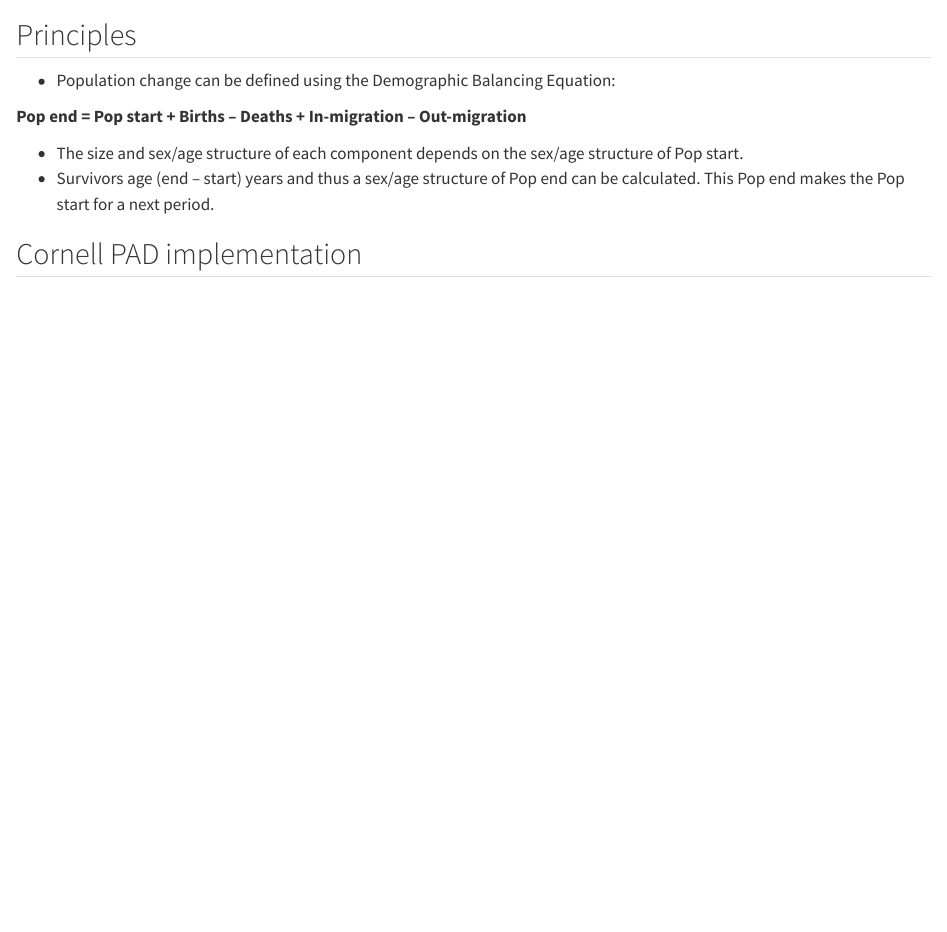
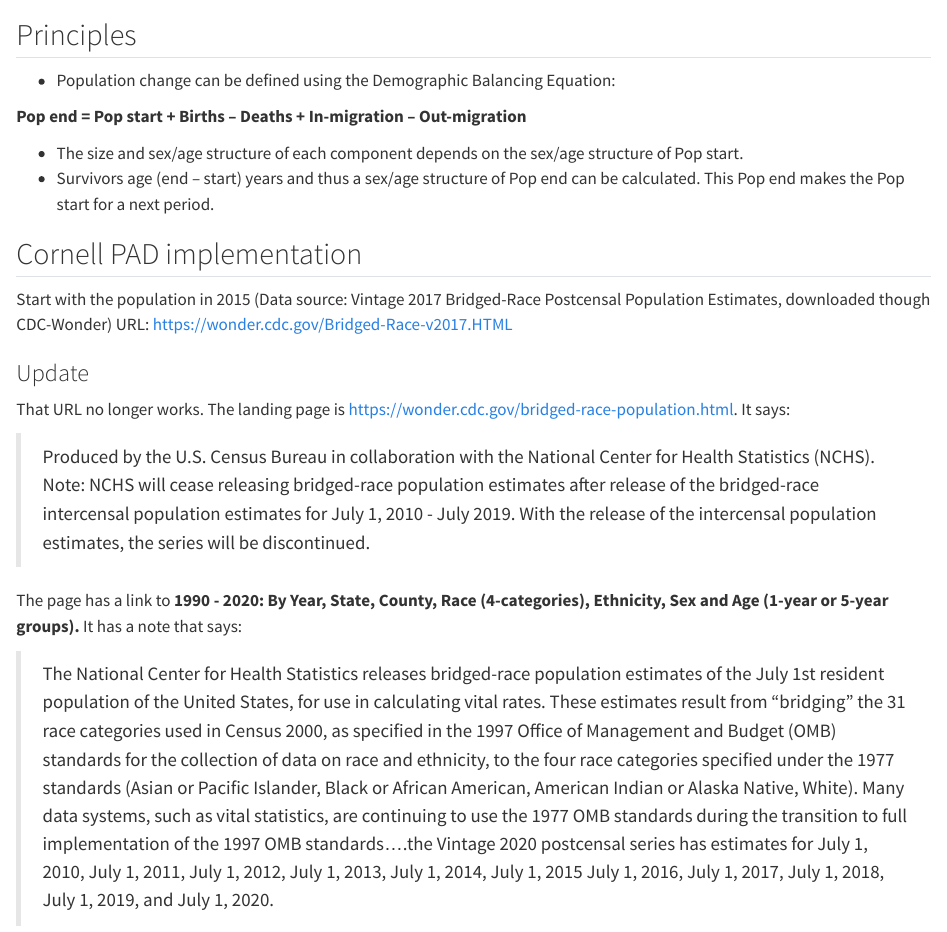
Before and after one commit to donboyd5/popfc, a Quarto document (methodology.qmd): the page in a window 1100 px wide, from 60 px down. Rendered offline with R 4.5, knitr and Pandoc in place of Quarto, with nearby package versions.

Commit message:
update methodology

```diff
--- a/methodology.qmd
+++ b/methodology.qmd
@@ -16,3 +16,16 @@ editor_options:
 -   Survivors age (end – start) years and thus a sex/age structure of Pop end can be calculated. This Pop end makes the Pop start for a next period.
 
 ## Cornell PAD implementation
+
+Start with the population in 2015 (Data source: Vintage 2017 Bridged-Race Postcensal Population Estimates, downloaded though CDC-Wonder)
+URL: https://wonder.cdc.gov/Bridged-Race-v2017.HTML
+
+### Update
+
+That URL no longer works. The landing page is https://wonder.cdc.gov/bridged-race-population.html. It says:
+
+>Produced by the U.S. Census Bureau in collaboration with the National Center for Health Statistics (NCHS). Note: NCHS will cease releasing bridged-race population estimates after release of the bridged-race intercensal population estimates for July 1, 2010 - July 2019. With the release of the intercensal population estimates, the series will be discontinued.
+
+The page has a link to **1990 - 2020: By Year, State, County, Race (4-categories), Ethnicity, Sex and Age (1-year or 5-year groups).** It has a note that says:
+
+>The National Center for Health Statistics releases bridged-race population estimates of the July 1st resident population of the United States, for use in calculating vital rates. These estimates result from "bridging" the 31 race categories used in Census 2000, as specified in the 1997 Office of Management and Budget (OMB) standards for the collection of data on race and ethnicity, to the four race categories specified under the 1977 standards (Asian or Pacific Islander, Black or African American, American Indian or Alaska Native, White). Many data systems, such as vital statistics, are continuing to use the 1977 OMB standards during the transition to full implementation of the 1997 OMB standards....the Vintage 2020 postcensal series has estimates for July 1, 2010, July 1, 2011, July 1, 2012, July 1, 2013, July 1, 2014, July 1, 2015 July 1, 2016, July 1, 2017, July 1, 2018, July 1, 2019, and July 1, 2020.
```
